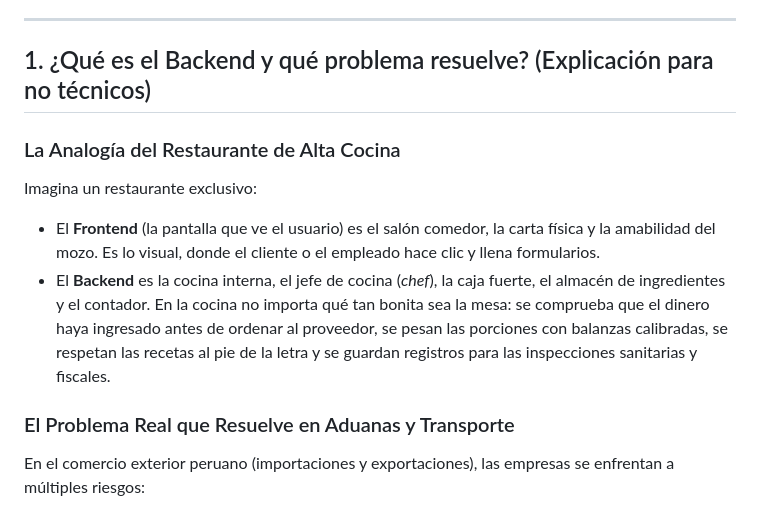
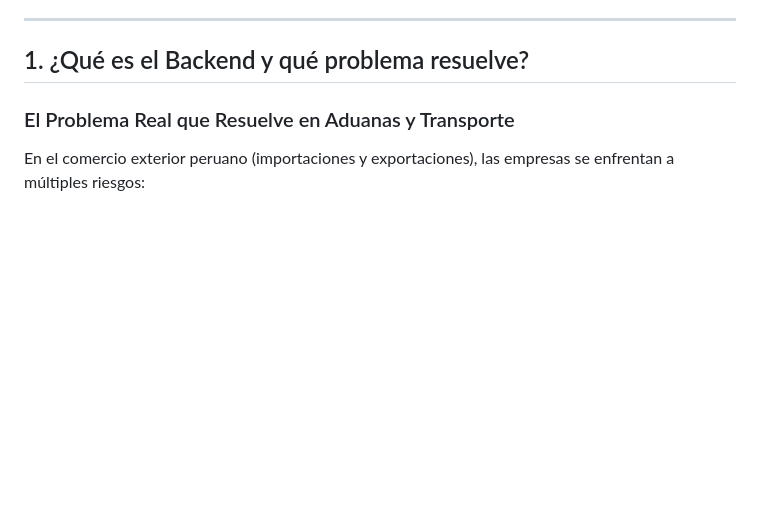
Before and after one commit to JioDevR/TransAduanas, a Markdown page: docs/backend/01_introduccion_y_arquitectura.md, the part around the change. GitHub-like rendering; blank space fills up the shorter version.

Commit message:
Revision de la documentacion del backend

```diff
--- a/docs/backend/01_introduccion_y_arquitectura.md
+++ b/docs/backend/01_introduccion_y_arquitectura.md
@@ -15,12 +15,7 @@
 
 ---
 
-## 1. ¿Qué es el Backend y qué problema resuelve? (Explicación para no técnicos)
-
-### La Analogía del Restaurante de Alta Cocina
-Imagina un restaurante exclusivo:
-- El **Frontend** (la pantalla que ve el usuario) es el salón comedor, la carta física y la amabilidad del mozo. Es lo visual, donde el cliente o el empleado hace clic y llena formularios.
-- El **Backend** es la cocina interna, el jefe de cocina (*chef*), la caja fuerte, el almacén de ingredientes y el contador. En la cocina no importa qué tan bonita sea la mesa: se comprueba que el dinero haya ingresado antes de ordenar al proveedor, se pesan las porciones con balanzas calibradas, se respetan las recetas al pie de la letra y se guardan registros para las inspecciones sanitarias y fiscales.
+## 1. ¿Qué es el Backend y qué problema resuelve?
 
 ### El Problema Real que Resuelve en Aduanas y Transporte
 En el comercio exterior peruano (importaciones y exportaciones), las empresas se enfrentan a múltiples riesgos:
```
